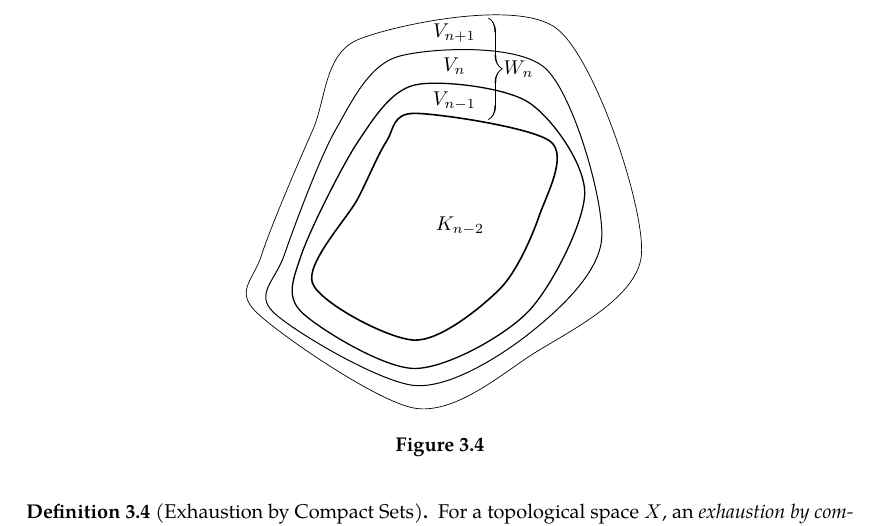
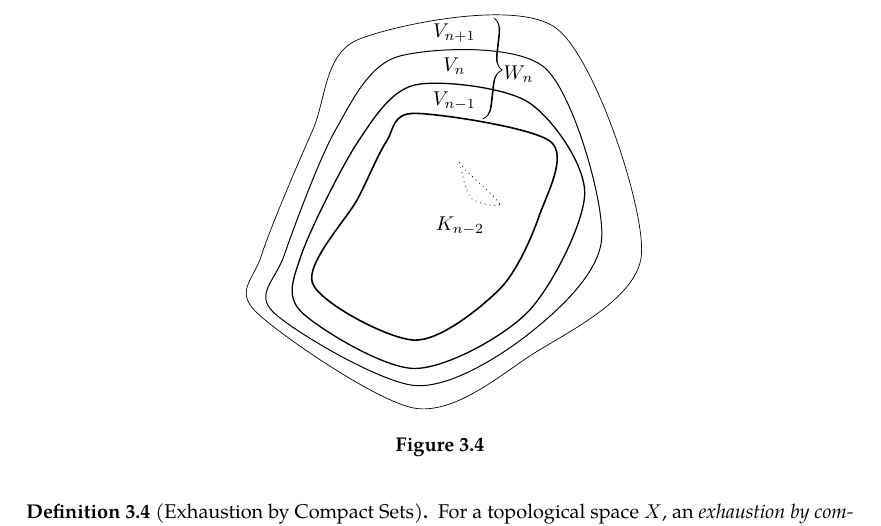
Before and after one commit to slipperking/complex-analysis-latex, a LaTeX document (main.tex): part of page 45 of 66, cut so that both start at the same text. Compiled offline with pdfLaTeX.

Commit message:
overleaf_to_git (Tue Jun 17 18:18:24 2025 -0700): update main.tex from r13065 to r13072

```diff
--- a/main.tex
+++ b/main.tex
@@ -1205,13 +1205,16 @@ Two clopen sets in any topological space \(X\) are \(\emptyset\) and \(X\). A te
             \draw[thick] plot[smooth cycle] coordinates {
                 (0.2,1.5) (2,0.5) (3.5,1.4) (4.2,2.7) (4.4,4) (2,4.5) (1.5,4) (1,3)
             };
+            \draw[dotted] plot[smooth cycle] coordinates {
+                (3,3) (3.5,2.9) (2.9,3.5) (2.8,3.6)
+            };
 
             \node[anchor=north] at (2.8,2.8) {\(K_{n-2}\)};
             \node[anchor=north] at (2.7,5) {\(V_{n-1}\)};
             \node[anchor=north] at (2.7,5.6) {\(V_n\)};
             \node[anchor=north] at (2.7,6.2) {\(V_{n+1}\)};
             \draw[decorate,decoration={calligraphic
-            brace, amplitude=7pt},thick] (3.3,6.18) -- (3.3,4.39) node[midway,right=4pt] {\(W_n\)};
+            brace, amplitude=7pt},thick] (3.4,6.18) -- (3.2,4.4) node[midway, yshift=-3pt,right=4pt] {\(W_n\)};
         \end{tikzpicture}
         \caption{}
         \label{fig:locallyfiniteopencoverexistence}
```
